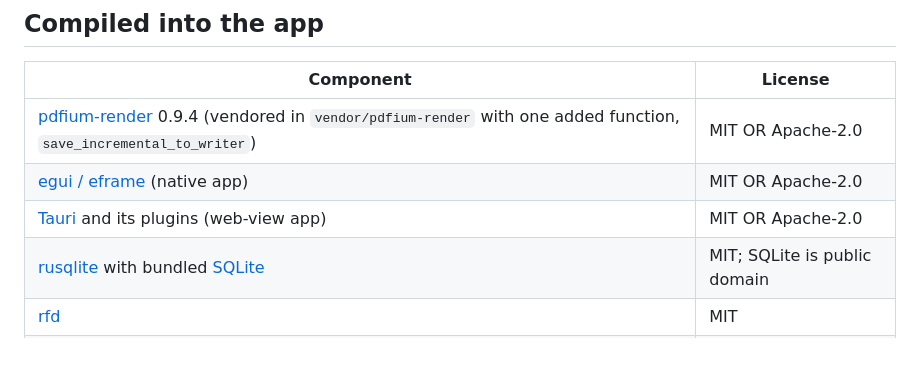
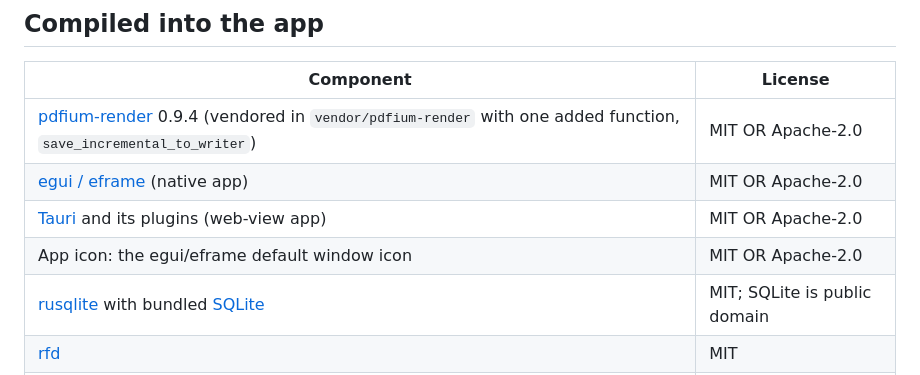
Before and after one commit to srinadhmanchikalapudi/leanpdf, a Markdown page: THIRD-PARTY-NOTICES.md, the part around the change. Rendered like a GitHub page; blank space fills up the shorter version.

```diff
--- a/THIRD-PARTY-NOTICES.md
+++ b/THIRD-PARTY-NOTICES.md
@@ -15,6 +15,7 @@ LeanPDF itself is MIT-licensed (see `LICENSE`). It uses the following software,
 | [pdfium-render](https://github.com/ajrcarey/pdfium-render) 0.9.4 (vendored in `vendor/pdfium-render` with one added function, `save_incremental_to_writer`) | MIT OR Apache-2.0 |
 | [egui / eframe](https://github.com/emilk/egui) (native app) | MIT OR Apache-2.0 |
 | [Tauri](https://tauri.app/) and its plugins (web-view app) | MIT OR Apache-2.0 |
+| App icon: the egui/eframe default window icon | MIT OR Apache-2.0 |
 | [rusqlite](https://github.com/rusqlite/rusqlite) with bundled [SQLite](https://sqlite.org/) | MIT; SQLite is public domain |
 | [rfd](https://github.com/PolyMeilex/rfd) | MIT |
 | walkdir, png, chrono, serde, serde_json, windows-sys, winresource | MIT OR Apache-2.0 |
```
Also changed, not shown: README.md (+5 -2 lines), native/assets/icon-256.png (added), 12 other files.
